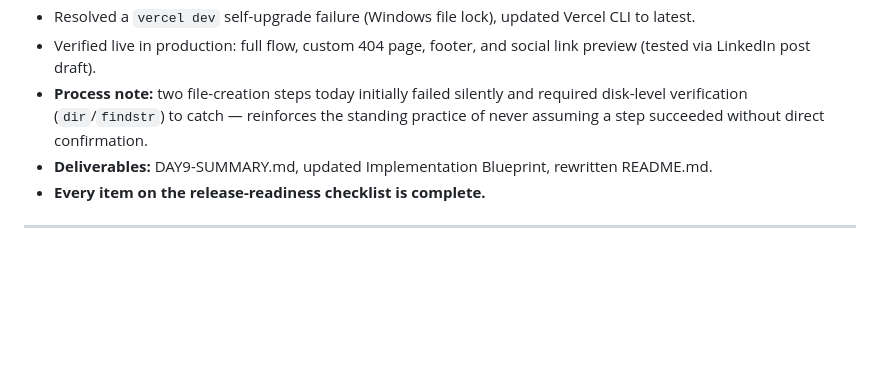
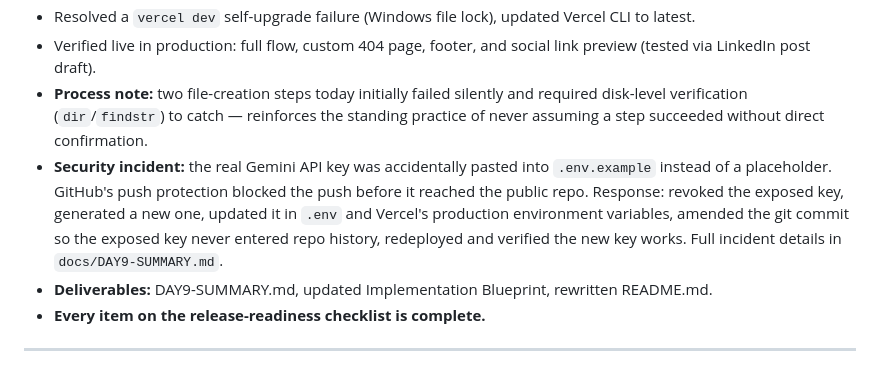
Before and after one commit to YasirAli-21/AI-Career-Copilot, a Markdown page: docs/PROJECT-LOG.md, the part around the change. GitHub-like rendering; blank space fills up the shorter version.

```diff
--- a/docs/PROJECT-LOG.md
+++ b/docs/PROJECT-LOG.md
@@ -119,6 +119,7 @@ Running log of daily progress across the 10-day capstone.
 - Resolved a `vercel dev` self-upgrade failure (Windows file lock), updated Vercel CLI to latest.
 - Verified live in production: full flow, custom 404 page, footer, and social link preview (tested via LinkedIn post draft).
 - **Process note:** two file-creation steps today initially failed silently and required disk-level verification (`dir`/`findstr`) to catch — reinforces the standing practice of never assuming a step succeeded without direct confirmation.
+- **Security incident:** the real Gemini API key was accidentally pasted into `.env.example` instead of a placeholder. GitHub's push protection blocked the push before it reached the public repo. Response: revoked the exposed key, generated a new one, updated it in `.env` and Vercel's production environment variables, amended the git commit so the exposed key never entered repo history, redeployed and verified the new key works. Full incident details in `docs/DAY9-SUMMARY.md`.
 - **Deliverables:** DAY9-SUMMARY.md, updated Implementation Blueprint, rewritten README.md.
 - **Every item on the release-readiness checklist is complete.**
 
```
Also changed, not shown: docs/DAY9-SUMMARY.md (+16 -0 lines).
